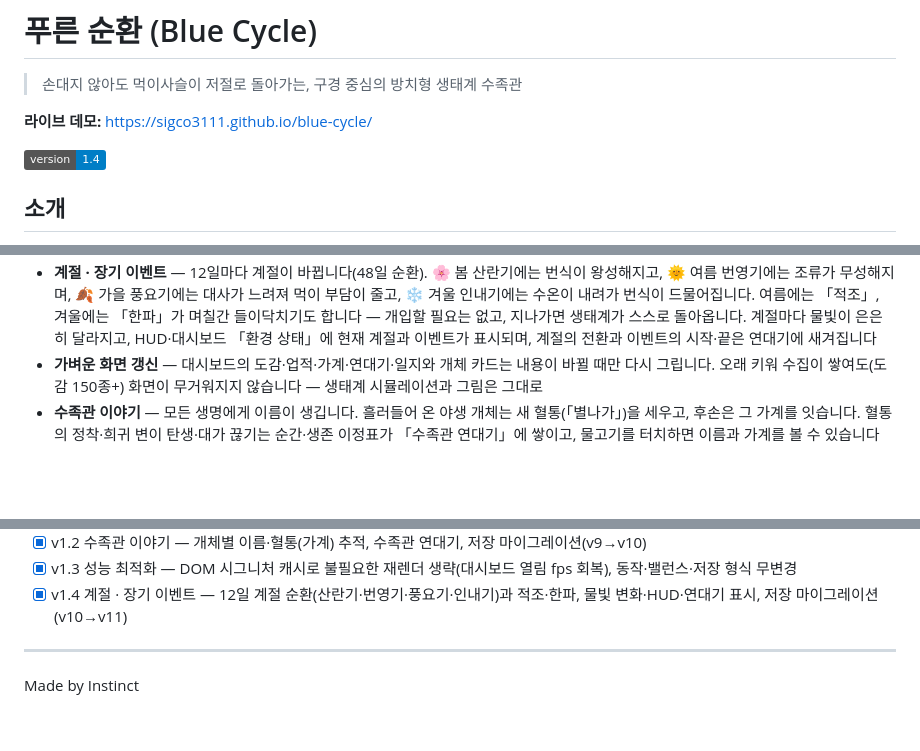
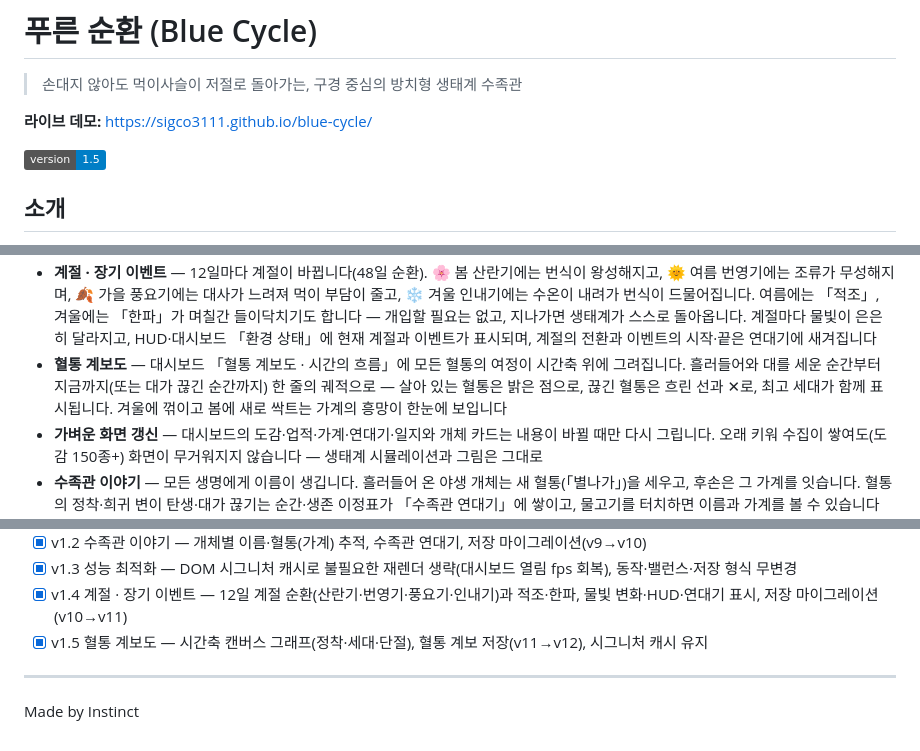
Before and after one commit to sigco3111/blue-cycle, a Markdown page: README.md, 3 parts joined by grey strips. GitHub-like rendering; badges without logos; blank space fills up the shorter version.

Commit message:
Update version from 1.4 to 1.5 in README

```diff
--- a/README.md
+++ b/README.md
@@ -4,7 +4,7 @@
 
 **라이브 데모:** https://sigco3111.github.io/blue-cycle/
 
-![version](https://img.shields.io/badge/version-1.4-blue)
+![version](https://img.shields.io/badge/version-1.5-blue)
 
 ## 소개
 
@@ -24,6 +24,7 @@
 - **도감** — 색·크기·속도 조합이 새로운 형태로 태어나면 자동 등록됩니다 (흔함/드묾/희귀/전설 등급, 첫 발견일·누적 마리 수)
 - **개체 검사** — 물고기·새우·해파리를 터치하면 이름·희귀도·세대·나이·에너지·유전자 수치가 뜨고 선택 링이 따라다닙니다. 빈 물을 터치하면 기존처럼 먹이를 뿌립니다
 - **계절 · 장기 이벤트** — 12일마다 계절이 바뀝니다(48일 순환). 🌸 봄 산란기에는 번식이 왕성해지고, 🌞 여름 번영기에는 조류가 무성해지며, 🍂 가을 풍요기에는 대사가 느려져 먹이 부담이 줄고, ❄️ 겨울 인내기에는 수온이 내려가 번식이 드물어집니다. 여름에는 「적조」, 겨울에는 「한파」가 며칠간 들이닥치기도 합니다 — 개입할 필요는 없고, 지나가면 생태계가 스스로 돌아옵니다. 계절마다 물빛이 은은히 달라지고, HUD·대시보드 「환경 상태」에 현재 계절과 이벤트가 표시되며, 계절의 전환과 이벤트의 시작·끝은 연대기에 새겨집니다
+- **혈통 계보도** — 대시보드 「혈통 계보도 · 시간의 흐름」에 모든 혈통의 여정이 시간축 위에 그려집니다. 흘러들어와 대를 세운 순간부터 지금까지(또는 대가 끊긴 순간까지) 한 줄의 궤적으로 — 살아 있는 혈통은 밝은 점으로, 끊긴 혈통은 흐린 선과 ✕로, 최고 세대가 함께 표시됩니다. 겨울에 꺾이고 봄에 새로 싹트는 가계의 흥망이 한눈에 보입니다
 - **가벼운 화면 갱신** — 대시보드의 도감·업적·가계·연대기·일지와 개체 카드는 내용이 바뀔 때만 다시 그립니다. 오래 키워 수집이 쌓여도(도감 150종+) 화면이 무거워지지 않습니다 — 생태계 시뮬레이션과 그림은 그대로
 - **수족관 이야기** — 모든 생명에게 이름이 생깁니다. 흘러들어 온 야생 개체는 새 혈통(「별나가」)을 세우고, 후손은 그 가계를 잇습니다. 혈통의 정착·희귀 변이 탄생·대가 끊기는 순간·생존 이정표가 「수족관 연대기」에 쌓이고, 물고기를 터치하면 이름과 가계를 볼 수 있습니다 — 대시보드 「가계」에서 지금 살아 있는 혈통도 한눈에
 - **사진 모드** — 📸 버튼 한 번에 수족관 장면을 PNG로. 생존일·도감·업적·최고 세대가 적힌 기록 카드를 함께 합성(켜고 끌 수 있음). 저장하거나 공유 시트로 바로 보낼 수 있습니다 — 셔터 소리는 덤
@@ -78,6 +79,7 @@
 - [x] v1.2 수족관 이야기 — 개체별 이름·혈통(가계) 추적, 수족관 연대기, 저장 마이그레이션(v9→v10)
 - [x] v1.3 성능 최적화 — DOM 시그니처 캐시로 불필요한 재렌더 생략(대시보드 열림 fps 회복), 동작·밸런스·저장 형식 무변경
 - [x] v1.4 계절 · 장기 이벤트 — 12일 계절 순환(산란기·번영기·풍요기·인내기)과 적조·한파, 물빛 변화·HUD·연대기 표시, 저장 마이그레이션(v10→v11)
+- [x] v1.5 혈통 계보도 — 시간축 캔버스 그래프(정착·세대·단절), 혈통 계보 저장(v11→v12), 시그니처 캐시 유지
 
 ---
 
```
